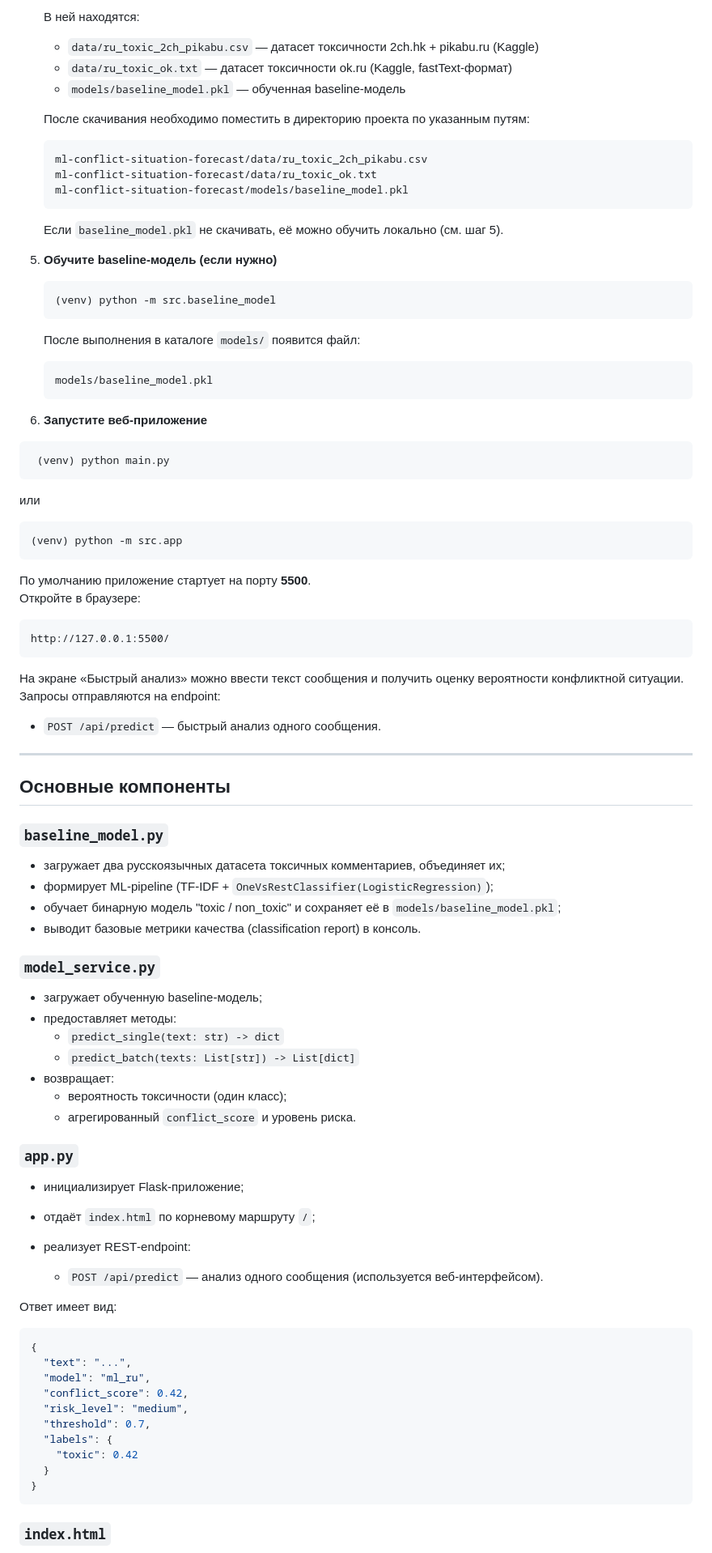
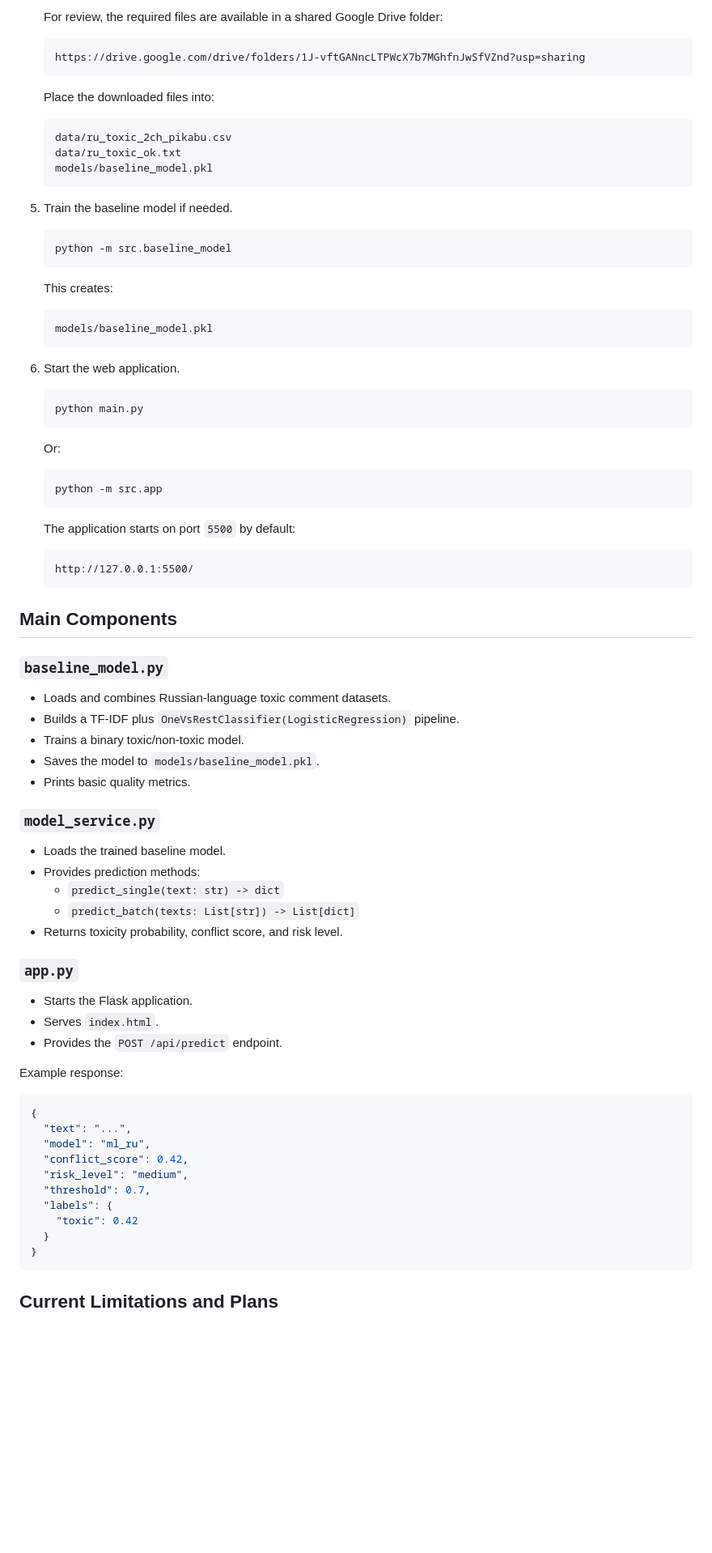
Before and after one commit to romanshablio/ml-conflict-situation-forecast, a Markdown page: README.md, the part around one of its changes. Shown at 81% size. Rendered like a GitHub page; blank space fills up the shorter version.

````diff
--- a/README.md
+++ b/README.md
@@ -87,84 +79,73 @@ ml-conflict-situation-forecast/
 
-   В ней находятся:
-
-   - `data/ru_toxic_2ch_pikabu.csv` — датасет токсичности 2ch.hk + pikabu.ru (Kaggle)
-   - `data/ru_toxic_ok.txt` — датасет токсичности ok.ru (Kaggle, fastText-формат)
-   - `models/baseline_model.pkl` — обученная baseline‑модель
-
-   После скачивания необходимо поместить в директорию проекта по указанным путям:
+   For review, the required files are available in a shared Google Drive folder:
 
    ```text
-   ml-conflict-situation-forecast/data/ru_toxic_2ch_pikabu.csv
-   ml-conflict-situation-forecast/data/ru_toxic_ok.txt
-   ml-conflict-situation-forecast/models/baseline_model.pkl
+   https://drive.google.com/drive/folders/1J-vftGANncLTPWcX7b7MGhfnJwSfVZnd?usp=sharing
    ```
 
-   Если `baseline_model.pkl` не скачивать, её можно обучить локально (см. шаг 5).
+   Place the downloaded files into:
 
-5. **Обучите baseline‑модель (если нужно)**
+   ```text
+   data/ru_toxic_2ch_pikabu.csv
+   data/ru_toxic_ok.txt
+   models/baseline_model.pkl
+   ```
+
+5. Train the baseline model if needed.
 
    ```bash
-   (venv) python -m src.baseline_model
+   python -m src.baseline_model
    ```
 
-   После выполнения в каталоге `models/` появится файл:
+   This creates:
 
    ```text
    models/baseline_model.pkl
    ```
 
-6. **Запустите веб‑приложение**
+6. Start the web application.
 
-  ```bash
-   (venv) python main.py
-   ```
-или
    ```bash
-   (venv) python -m src.app
+   python main.py
    ```
 
-   По умолчанию приложение стартует на порту **5500**.
-   Откройте в браузере:
+   Or:
 
+   ```bash
+   python -m src.app
    ```
+
+   The application starts on port `5500` by default:
+
+   ```text
    http://127.0.0.1:5500/
    ```
 
-   На экране «Быстрый анализ» можно ввести текст сообщения и получить оценку вероятности
-   конфликтной ситуации. Запросы отправляются на endpoint:
-
-   - `POST /api/predict` — быстрый анализ одного сообщения.
-
----
-
-## Основные компоненты
+## Main Components
 
 ### `baseline_model.py`
 
-- загружает два русскоязычных датасета токсичных комментариев, объединяет их;
-- формирует ML‑pipeline (TF‑IDF + `OneVsRestClassifier(LogisticRegression)`);
-- обучает бинарную модель "toxic / non_toxic" и сохраняет её в `models/baseline_model.pkl`;
-- выводит базовые метрики качества (classification report) в консоль.
+- Loads and combines Russian-language toxic comment datasets.
+- Builds a TF-IDF plus `OneVsRestClassifier(LogisticRegression)` pipeline.
+- Trains a binary toxic/non-toxic model.
+- Saves the model to `models/baseline_model.pkl`.
+- Prints basic quality metrics.
 
 ### `model_service.py`
 
-- загружает обученную baseline‑модель;
-- предоставляет методы:
+- Loads the trained baseline model.
+- Provides prediction methods:
   - `predict_single(text: str) -> dict`
   - `predict_batch(texts: List[str]) -> List[dict]`
-- возвращает:
-  - вероятность токсичности (один класс);
-  - агрегированный `conflict_score` и уровень риска.
+- Returns toxicity probability, conflict score, and risk level.
 
 ### `app.py`
 
-- инициализирует Flask‑приложение;
-- отдаёт `index.html` по корневому маршруту `/`;
-- реализует REST‑endpoint:
+- Starts the Flask application.
+- Serves `index.html`.
+- Provides the `POST /api/predict` endpoint.
 
-  - `POST /api/predict` — анализ одного сообщения (используется веб‑интерфейсом).
-
-Ответ имеет вид:
+Example response:
 
 ```json
 {
@@ -179,5 +160,5 @@ ml-conflict-situation-forecast/
 }
 ```
 
-### `index.html`
+## Current Limitations and Plans
 
````
Also changed, not shown: other parts of README.md (+49 -71 lines).
